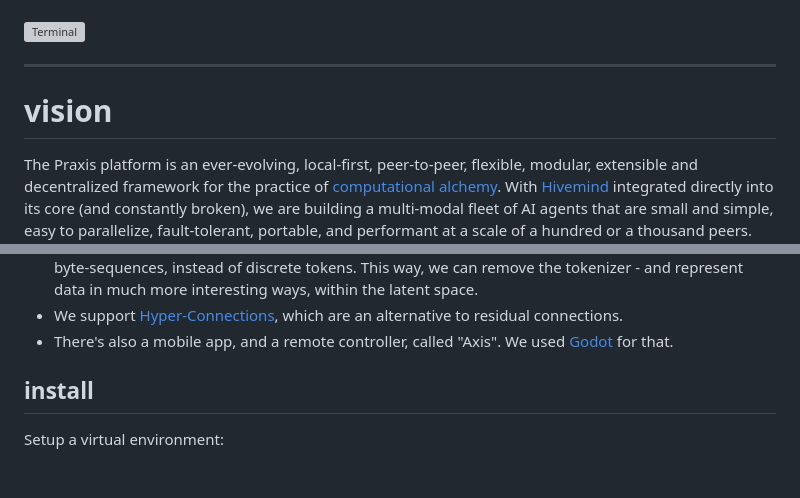
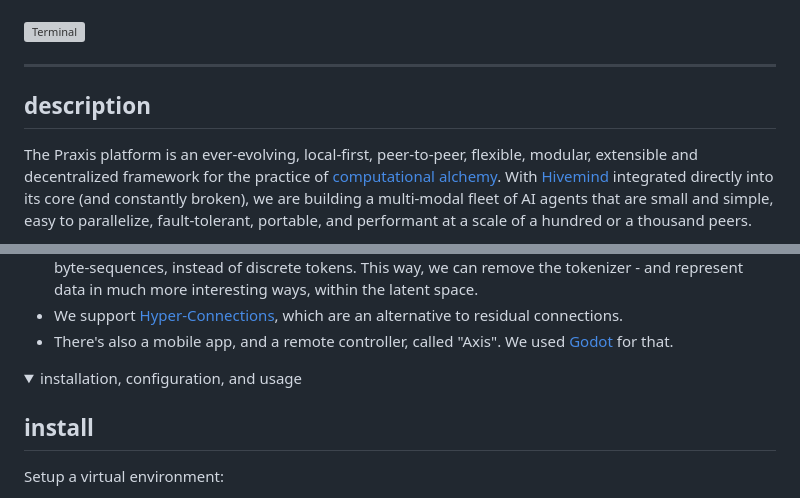
Before and after one commit to 0-5788719150923125/praxis, a Markdown page: README.md, 2 parts joined by grey strips. GitHub-like rendering; folded sections open; blank space fills up the shorter version; grey boxes are pictures that could not be loaded.

```diff
--- a/README.md
+++ b/README.md
@@ -8,7 +8,7 @@ _Praxis is the process by which a theory, lesson, or skill is enacted, embodied,
 
 ---
 
-# vision
+## description
 
 The Praxis platform is an ever-evolving, local-first, peer-to-peer, flexible, modular, extensible and decentralized framework for the practice of [computational alchemy](https://www.reddit.com/r/MachineLearning/comments/1b6ggpz/comment/ktc2ujd). With [Hivemind](https://github.com/learning-at-home/hivemind) integrated directly into its core (and constantly broken), we are building a multi-modal fleet of AI agents that are small and simple, easy to parallelize, fault-tolerant, portable, and performant at a scale of a hundred or a thousand peers. We will achieve this via a remote mixture of experts, user-weighted multipath routing, symbolic decision-making and prayer (asynchronous).
 
@@ -35,6 +37,12 @@ In short: Praxis is a robust, open-source language model that can be anything, a
 - We implement an optional [Byte Latent Tokenizer](https://github.com/facebookresearch/blt), which allows us to represent tokens as patches of byte-sequences, instead of discrete tokens. This way, we can remove the tokenizer - and represent data in much more interesting ways, within the latent space.
 - We support [Hyper-Connections](https://arxiv.org/abs/2409.19606), which are an alternative to residual connections.
 - There's also a mobile app, and a remote controller, called "Axis". We used [Godot](https://godotengine.org/) for that.
+
+</details>
+
+<details>
+
+<summary>installation, configuration, and usage</summary>
 
 ## install
 
```
Also changed, not shown: other parts of README.md (+22 -12 lines).
